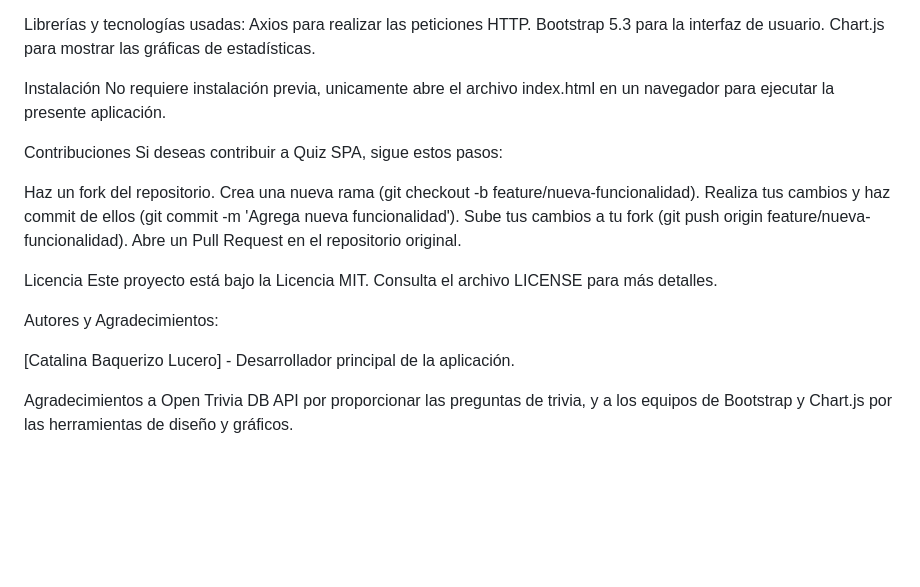
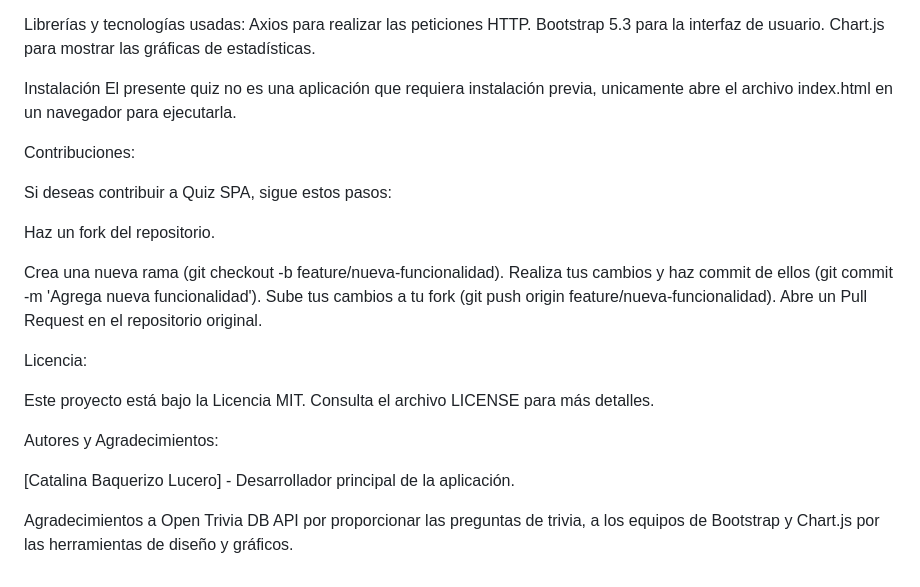
Before and after one commit to Cata2025/QUIZPROJECT, a Markdown page: README.md, the part around the change. Rendered like a GitHub page; blank space fills up the shorter version.

```diff
--- a/README.md
+++ b/README.md
@@ -81,22 +81,25 @@ Bootstrap 5.3 para la interfaz de usuario.
 Chart.js para mostrar las gráficas de estadísticas.
 
 Instalación
-No requiere instalación previa, unicamente abre el archivo index.html en un navegador para ejecutar la presente aplicación.
+El presente quiz no es una aplicación que requiera instalación previa, unicamente abre el archivo index.html en un navegador para ejecutarla.
 
-Contribuciones
+Contribuciones:
+
 Si deseas contribuir a Quiz SPA, sigue estos pasos:
 
 Haz un fork del repositorio.
+
 Crea una nueva rama (git checkout -b feature/nueva-funcionalidad).
 Realiza tus cambios y haz commit de ellos (git commit -m 'Agrega nueva funcionalidad').
 Sube tus cambios a tu fork (git push origin feature/nueva-funcionalidad).
 Abre un Pull Request en el repositorio original.
 
-Licencia
+Licencia:
+
 Este proyecto está bajo la Licencia MIT. Consulta el archivo LICENSE para más detalles.
 
 Autores y Agradecimientos:
 
 [Catalina Baquerizo Lucero] - Desarrollador principal de la aplicación.
 
-Agradecimientos a Open Trivia DB API por proporcionar las preguntas de trivia, y a los equipos de Bootstrap y Chart.js por las herramientas de diseño y gráficos.
+Agradecimientos a Open Trivia DB API por proporcionar las preguntas de trivia, a los equipos de Bootstrap y Chart.js por las herramientas de diseño y gráficos.
```
